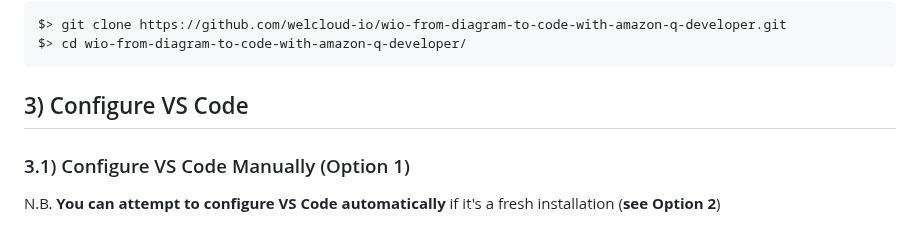
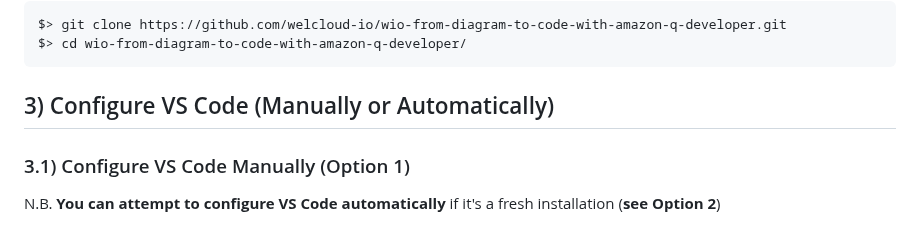
Before and after one commit to welcloud-io/wio-from-diagram-to-code-with-amazon-q-developer, a Markdown page: README.md, the part around the change. GitHub-like rendering.

Commit message:
improve README

````diff
--- a/README.md
+++ b/README.md
@@ -41,7 +41,7 @@ $> git clone https://github.com/welcloud-io/wio-from-diagram-to-code-with-amazon
 $> cd wio-from-diagram-to-code-with-amazon-q-developer/
 ```
 
-## 3) Configure VS Code
+## 3) Configure VS Code (Manually or Automatically)
 
 ### 3.1) Configure VS Code Manually (Option 1)
 
````
